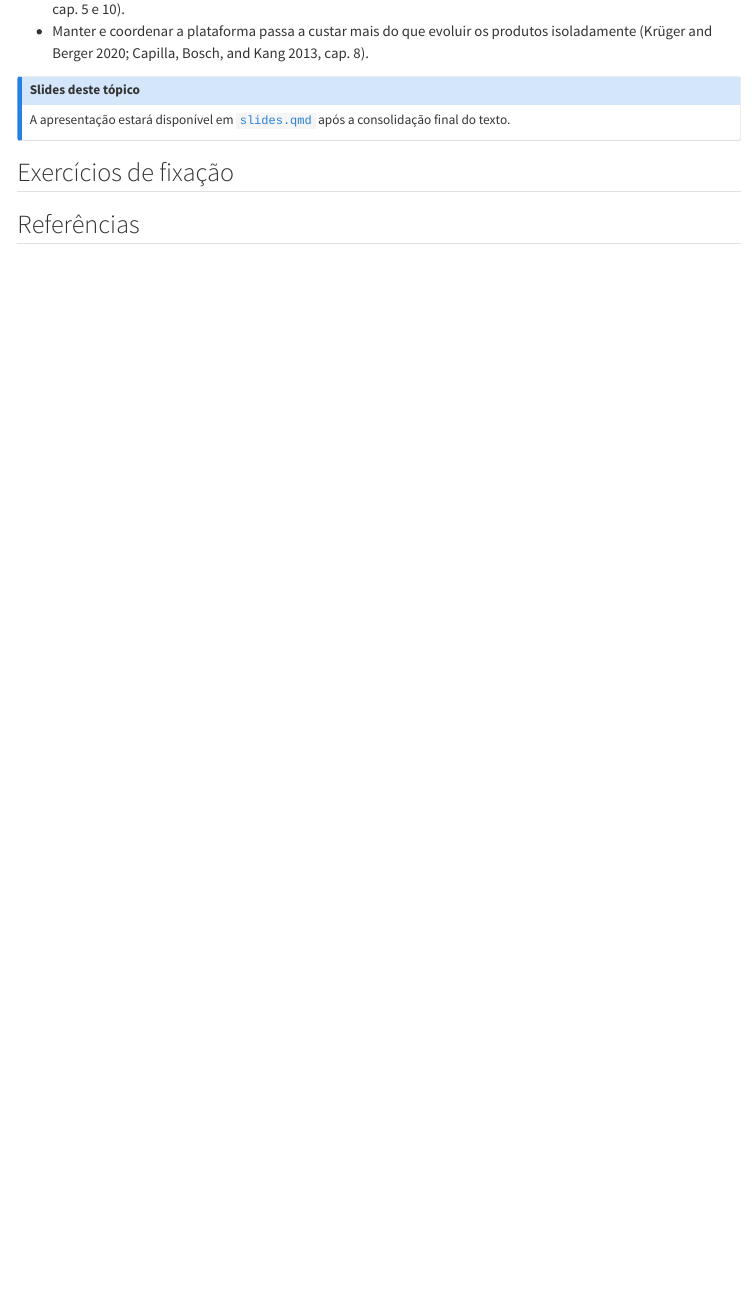
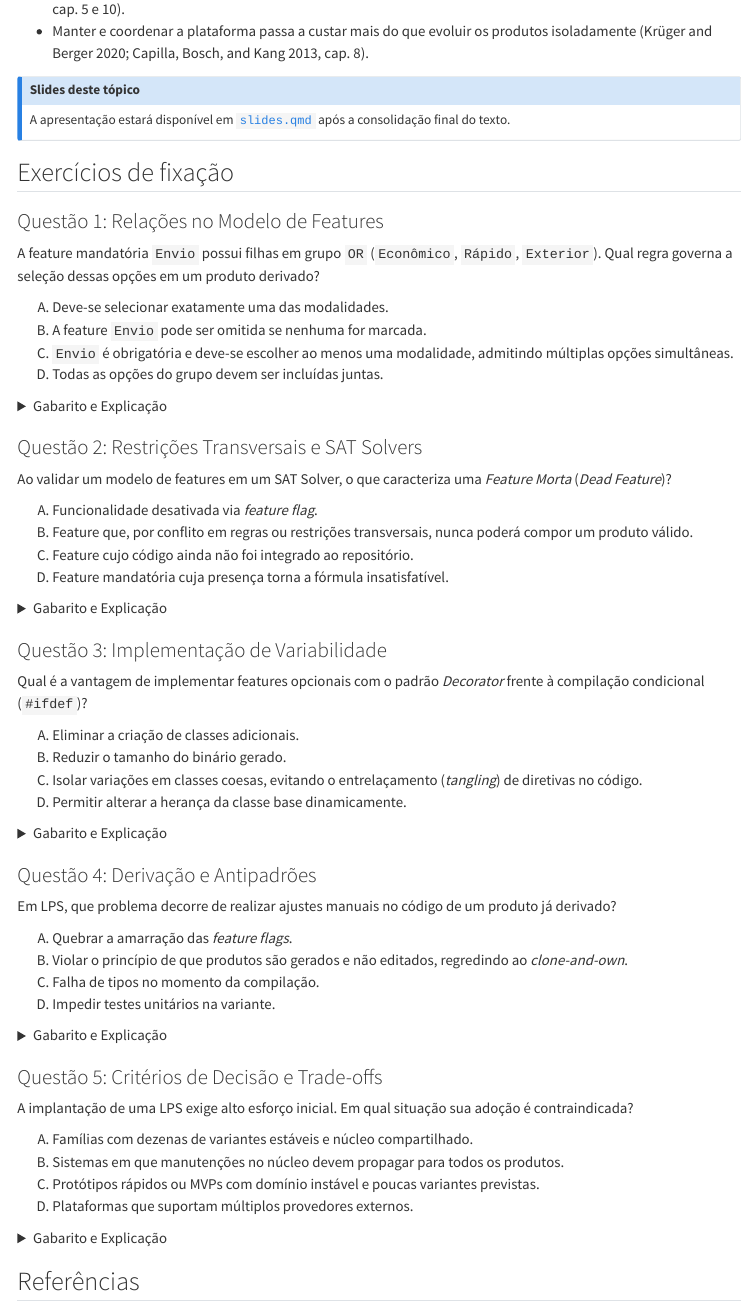
Before and after one commit to IFPE-BeloJardim-ES/guia-arquitetura-de-software, a Quarto document (content/07-arquitetura-dominio-linhas-de-produto-reutilizacao/index.qmd): the page in a window 1100 px wide, from 9150 px down. Rendered offline with R 4.5, knitr and Pandoc in place of Quarto, with nearby package versions; menus at the side of the page are left out.

Commit message:
feat(topico-07): adiciona exercicios de fixacao sobre LPS e modelo de features

```diff
--- a/content/07-arquitetura-dominio-linhas-de-produto-reutilizacao/index.qmd
+++ b/content/07-arquitetura-dominio-linhas-de-produto-reutilizacao/index.qmd
@@ -319,9 +319,90 @@ A apresentação estará disponível em [`slides.qmd`](slides.qmd) após a conso
 
 ## Exercícios de fixação
 
-<!-- Responsável: JH (~300 palavras)
-5 questões de múltipla escolha com gabarito em <details><summary>Gabarito e Explicação</summary>...</details>, cobrindo do modelo de features aos trade-offs.
--->
+### Questão 1: Relações no Modelo de Features
+
+A feature mandatória `Envio` possui filhas em grupo `OR` (`Econômico`, `Rápido`, `Exterior`). Qual regra governa a seleção dessas opções em um produto derivado?
+
+A) Deve-se selecionar exatamente uma das modalidades.
+B) A feature `Envio` pode ser omitida se nenhuma for marcada.
+C) `Envio` é obrigatória e deve-se escolher ao menos uma modalidade, admitindo múltiplas opções simultâneas.
+D) Todas as opções do grupo devem ser incluídas juntas.
+
+<details>
+<summary>Gabarito e Explicação</summary>
+
+Resposta: C
+
+Por ser mandatória, `Envio` deve constar em todo produto válido. O grupo `OR` exige ao menos uma subfeature ativa, admitindo uma, duas ou as três simultâneas.
+</details>
+
+### Questão 2: Restrições Transversais e SAT Solvers
+
+Ao validar um modelo de features em um SAT Solver, o que caracteriza uma *Feature Morta* (*Dead Feature*)?
+
+A) Funcionalidade desativada via *feature flag*.
+B) Feature que, por conflito em regras ou restrições transversais, nunca poderá compor um produto válido.
+C) Feature cujo código ainda não foi integrado ao repositório.
+D) Feature mandatória cuja presença torna a fórmula insatisfatível.
+
+<details>
+<summary>Gabarito e Explicação</summary>
+
+Resposta: B
+
+Features mortas surgem quando contradições lógicas impedem sua seleção em qualquer configuração válida de produto.
+</details>
+
+### Questão 3: Implementação de Variabilidade
+
+Qual é a vantagem de implementar features opcionais com o padrão *Decorator* frente à compilação condicional (`#ifdef`)?
+
+A) Eliminar a criação de classes adicionais.
+B) Reduzir o tamanho do binário gerado.
+C) Isolar variações em classes coesas, evitando o entrelaçamento (*tangling*) de diretivas no código.
+D) Permitir alterar a herança da classe base dinamicamente.
+
+<details>
+<summary>Gabarito e Explicação</summary>
+
+Resposta: C
+
+Diretivas `#ifdef` poluem o código (*tangling*). O padrão *Decorator* localiza a variação em classes isoladas com interface idêntica ao núcleo.
+</details>
+
+### Questão 4: Derivação e Antipadrões
+
+Em LPS, que problema decorre de realizar ajustes manuais no código de um produto já derivado?
+
+A) Quebrar a amarração das *feature flags*.
+B) Violar o princípio de que produtos são gerados e não editados, regredindo ao *clone-and-own*.
+C) Falha de tipos no momento da compilação.
+D) Impedir testes unitários na variante.
+
+<details>
+<summary>Gabarito e Explicação</summary>
+
+Resposta: B
+
+Produtos devem ser gerados automaticamente. Ajustes manuais fragmentam a base e trazem de volta a manutenção divergente do *clone-and-own*.
+</details>
+
+### Questão 5: Critérios de Decisão e Trade-offs
+
+A implantação de uma LPS exige alto esforço inicial. Em qual situação sua adoção é contraindicada?
+
+A) Famílias com dezenas de variantes estáveis e núcleo compartilhado.
+B) Sistemas em que manutenções no núcleo devem propagar para todos os produtos.
+C) Protótipos rápidos ou MVPs com domínio instável e poucas variantes previstas.
+D) Plataformas que suportam múltiplos provedores externos.
+
+<details>
+<summary>Gabarito e Explicação</summary>
+
+Resposta: C
+
+O investimento inicial em plataforma só compensa quando diluído em muitas variantes. Em MVPs com domínio instável, o custo supera os ganhos de reuso.
+</details>
 
 ## Referências
 
```
